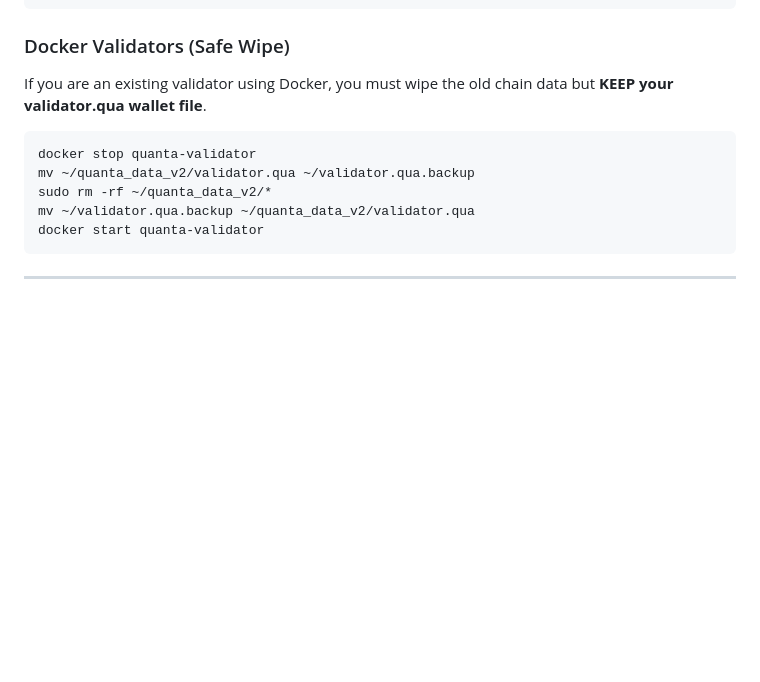
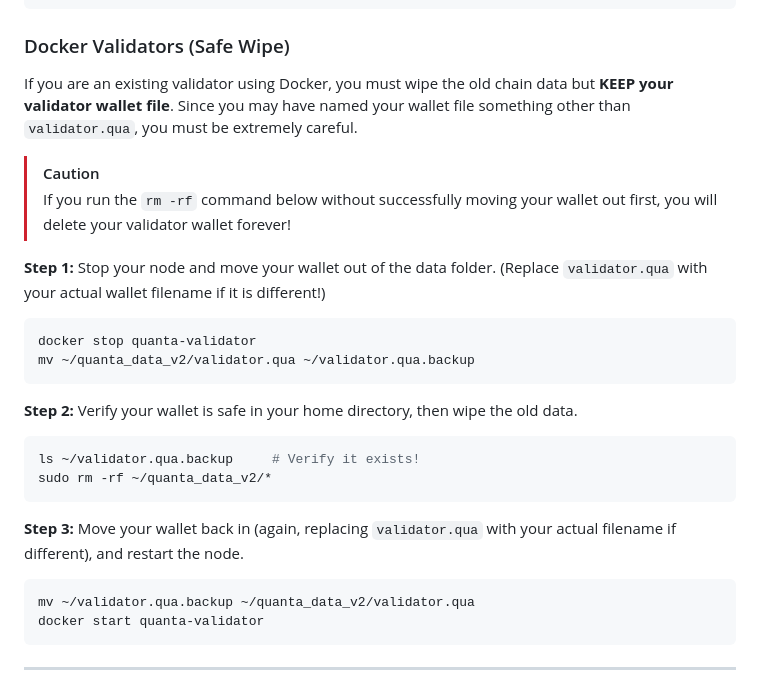
Before and after one commit to quantachain/quanta, a Markdown page: docs/alpha_release_notes.md, the part around the change. GitHub-like rendering; blank space fills up the shorter version.

Commit message:
docs: clarify safe wipe instructions for custom wallet names

````diff
--- a/docs/alpha_release_notes.md
+++ b/docs/alpha_release_notes.md
@@ -63,12 +63,25 @@ cargo build --release      # compile the new V2 binary
 
 ### Docker Validators (Safe Wipe)
 
-If you are an existing validator using Docker, you must wipe the old chain data but **KEEP your validator.qua wallet file**.
+If you are an existing validator using Docker, you must wipe the old chain data but **KEEP your validator wallet file**. Since you may have named your wallet file something other than `validator.qua`, you must be extremely careful.
 
+> [!CAUTION]
+> If you run the `rm -rf` command below without successfully moving your wallet out first, you will delete your validator wallet forever!
+
+**Step 1:** Stop your node and move your wallet out of the data folder. (Replace `validator.qua` with your actual wallet filename if it is different!)
 ```bash
 docker stop quanta-validator
 mv ~/quanta_data_v2/validator.qua ~/validator.qua.backup
+```
+
+**Step 2:** Verify your wallet is safe in your home directory, then wipe the old data.
+```bash
+ls ~/validator.qua.backup     # Verify it exists!
 sudo rm -rf ~/quanta_data_v2/*
+```
+
+**Step 3:** Move your wallet back in (again, replacing `validator.qua` with your actual filename if different), and restart the node.
+```bash
 mv ~/validator.qua.backup ~/quanta_data_v2/validator.qua
 docker start quanta-validator
 ```
````
